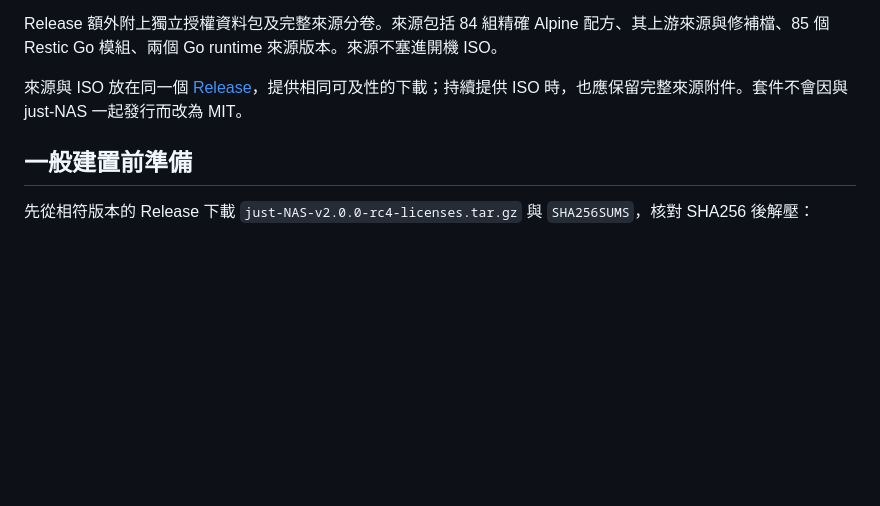
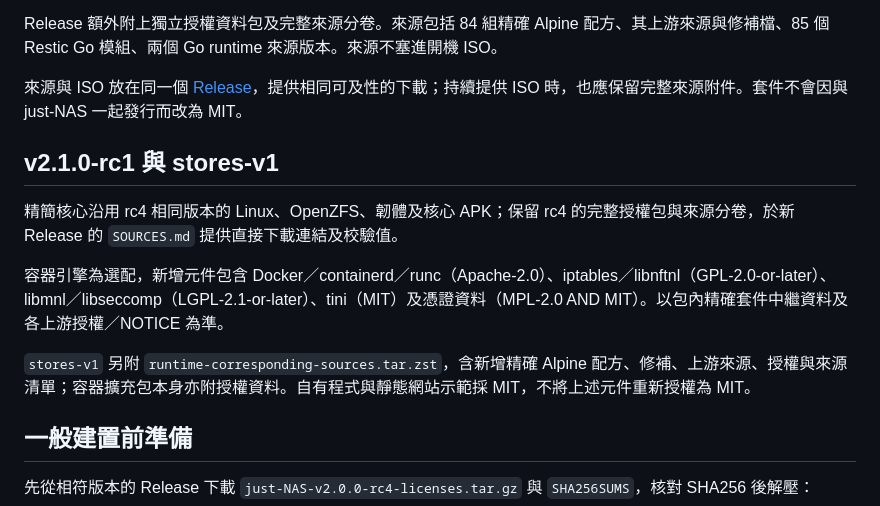
Before and after one commit to joeboy0722/just-NAS, a Markdown page: COMPLIANCE.md, the part around the change. GitHub-like rendering; blank space fills up the shorter version.

Commit message:
Clarify optional container component licenses and source availability

```diff
--- a/COMPLIANCE.md
+++ b/COMPLIANCE.md
@@ -15,6 +15,14 @@ just-NAS 自有程式及文件採 MIT；ISO 是含多種授權元件的發行映
 Release 額外附上獨立授權資料包及完整來源分卷。來源包括 84 組精確 Alpine 配方、其上游來源與修補檔、85 個 Restic Go 模組、兩個 Go runtime 來源版本。來源不塞進開機 ISO。
 
 來源與 ISO 放在同一個 [Release](https://github.com/joeboy0722/just-NAS/releases/tag/v2.0.0-rc4)，提供相同可及性的下載；持續提供 ISO 時，也應保留完整來源附件。套件不會因與 just-NAS 一起發行而改為 MIT。
+
+## v2.1.0-rc1 與 stores-v1
+
+精簡核心沿用 rc4 相同版本的 Linux、OpenZFS、韌體及核心 APK；保留 rc4 的完整授權包與來源分卷，於新 Release 的 `SOURCES.md` 提供直接下載連結及校驗值。
+
+容器引擎為選配，新增元件包含 Docker／containerd／runc（Apache-2.0）、iptables／libnftnl（GPL-2.0-or-later）、libmnl／libseccomp（LGPL-2.1-or-later）、tini（MIT）及憑證資料（MPL-2.0 AND MIT）。以包內精確套件中繼資料及各上游授權／NOTICE 為準。
+
+`stores-v1` 另附 `runtime-corresponding-sources.tar.zst`，含新增精確 Alpine 配方、修補、上游來源、授權與來源清單；容器擴充包本身亦附授權資料。自有程式與靜態網站示範採 MIT，不將上述元件重新授權為 MIT。
 
 ## 一般建置前準備
 
```
